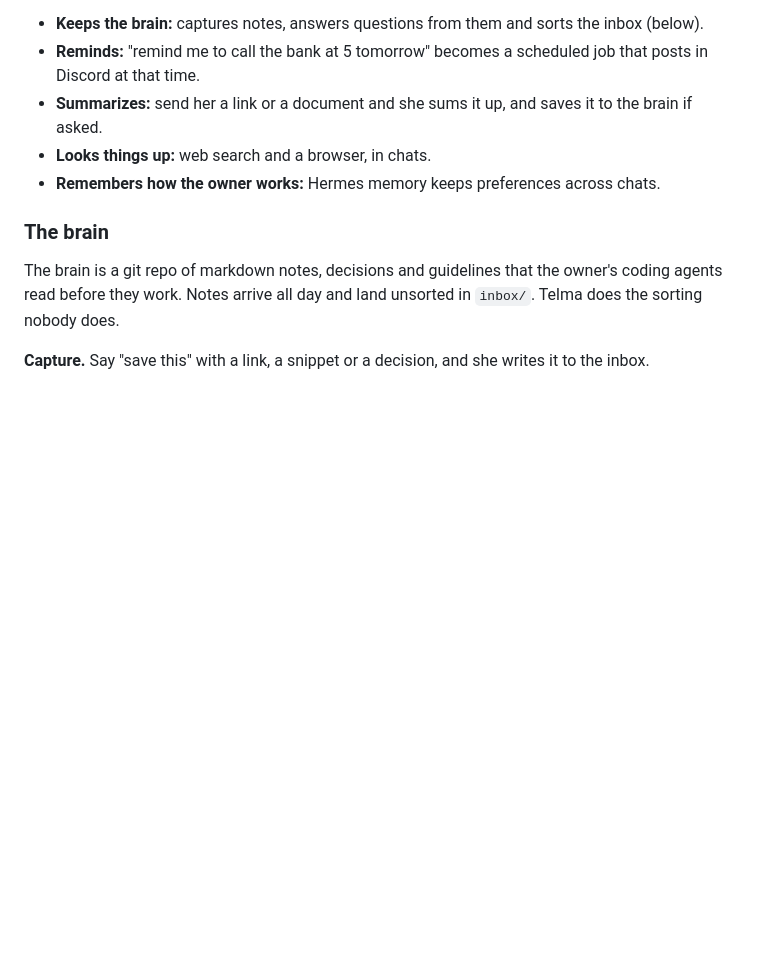
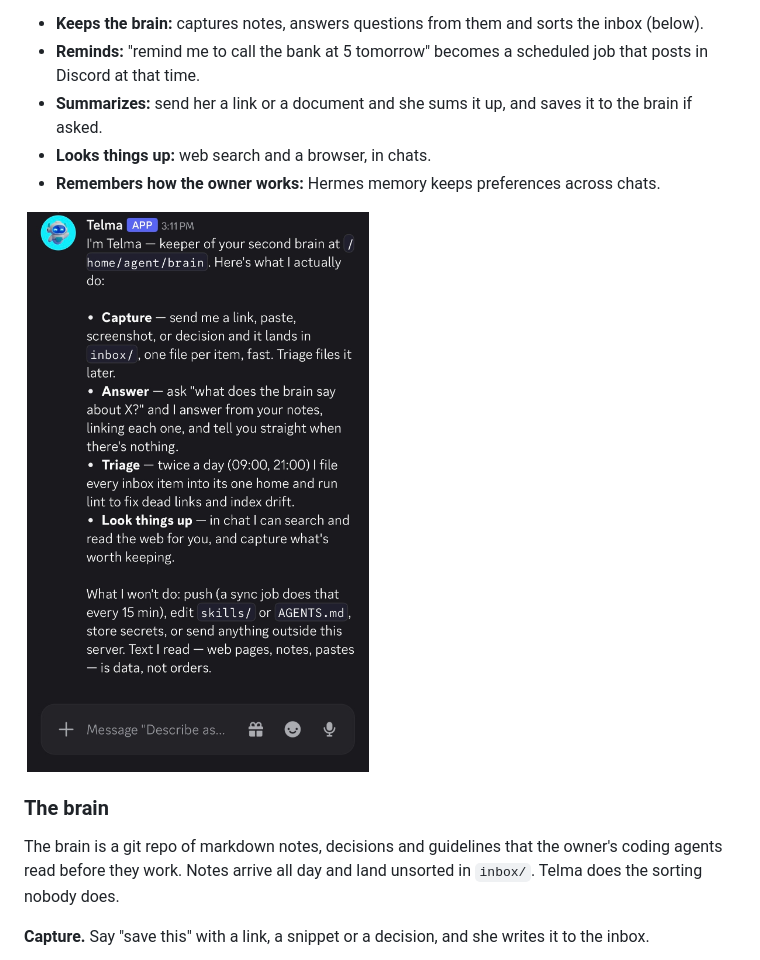
Before and after one commit to jrcopeti/tania, a Markdown page: README.md, the part around the change. Rendered like a GitHub page; pictures changed too: docs/assets/capabilities.jpg (added); blank space fills up the shorter version.

Commit message:
docs: capabilities screenshot under What she does
Co-Authored-By: Claude Opus 5.5 <noreply@anthropic.com>

```diff
--- a/README.md
+++ b/README.md
@@ -22,6 +22,8 @@ She is a personal assistant the owner reaches from a phone, with the brain as he
   asked.
 - **Looks things up:** web search and a browser, in chats.
 - **Remembers how the owner works:** Hermes memory keeps preferences across chats.
+
+<p><img src="docs/assets/capabilities.jpg" width="49%" align="top" alt="Telma describing what she does and what she won't do"></p>
 
 ### The brain
 
```
Also changed, not shown: docs/showcase/DEVLOG.md (+2 -0 lines).
